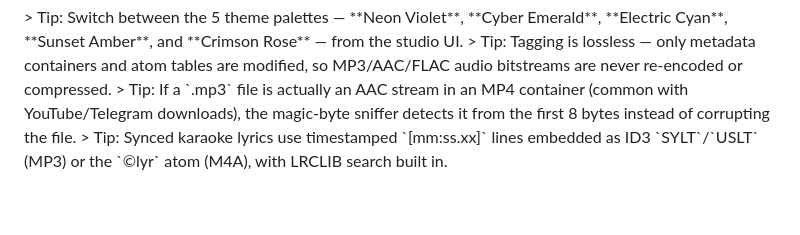
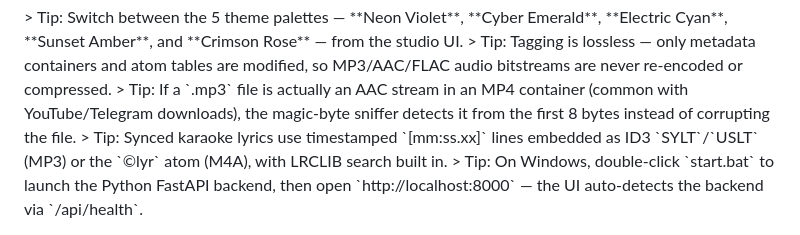
Before and after one commit to dusmamud/music-metadata-editor, a Markdown page: README.md, the part around the change. GitHub-like rendering; blank space fills up the shorter version.

Commit message:
docs: clarify Windows backend launch

```diff
--- a/README.md
+++ b/README.md
@@ -251,3 +251,4 @@ If you found this tool useful, give it a ⭐️ on [GitHub](https://github.com/d
 > Tip: Tagging is lossless — only metadata containers and atom tables are modified, so MP3/AAC/FLAC audio bitstreams are never re-encoded or compressed.
 > Tip: If a `.mp3` file is actually an AAC stream in an MP4 container (common with YouTube/Telegram downloads), the magic-byte sniffer detects it from the first 8 bytes instead of corrupting the file.
 > Tip: Synced karaoke lyrics use timestamped `[mm:ss.xx]` lines embedded as ID3 `SYLT`/`USLT` (MP3) or the `©lyr` atom (M4A), with LRCLIB search built in.
+> Tip: On Windows, double-click `start.bat` to launch the Python FastAPI backend, then open `http://localhost:8000` — the UI auto-detects the backend via `/api/health`.
```
